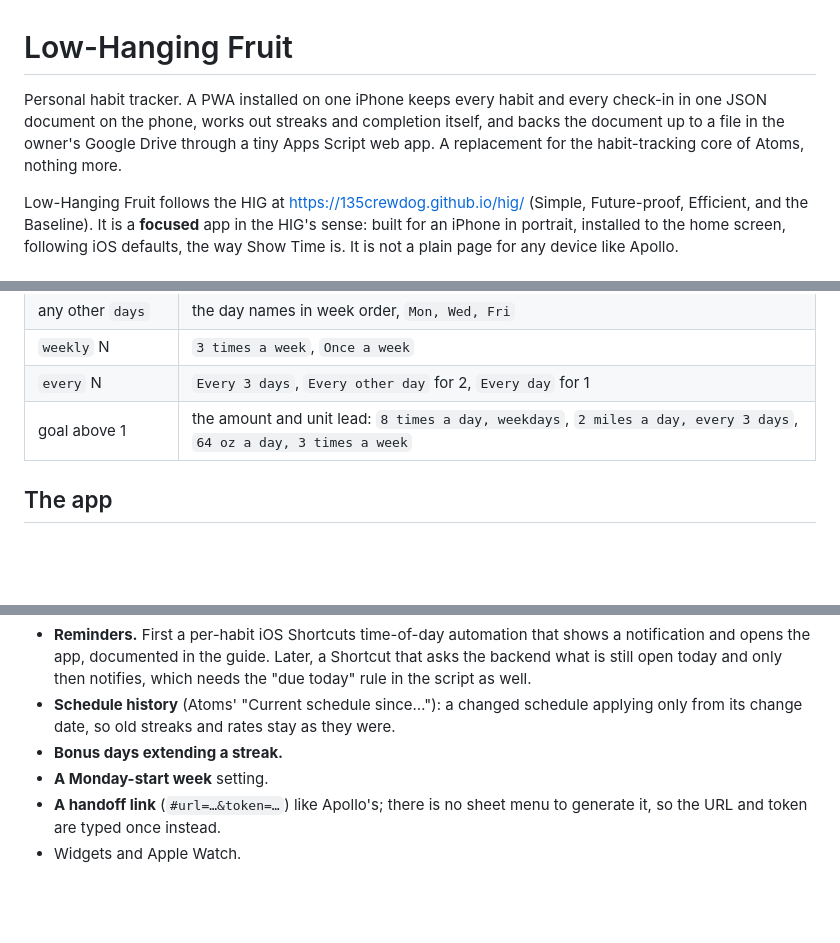
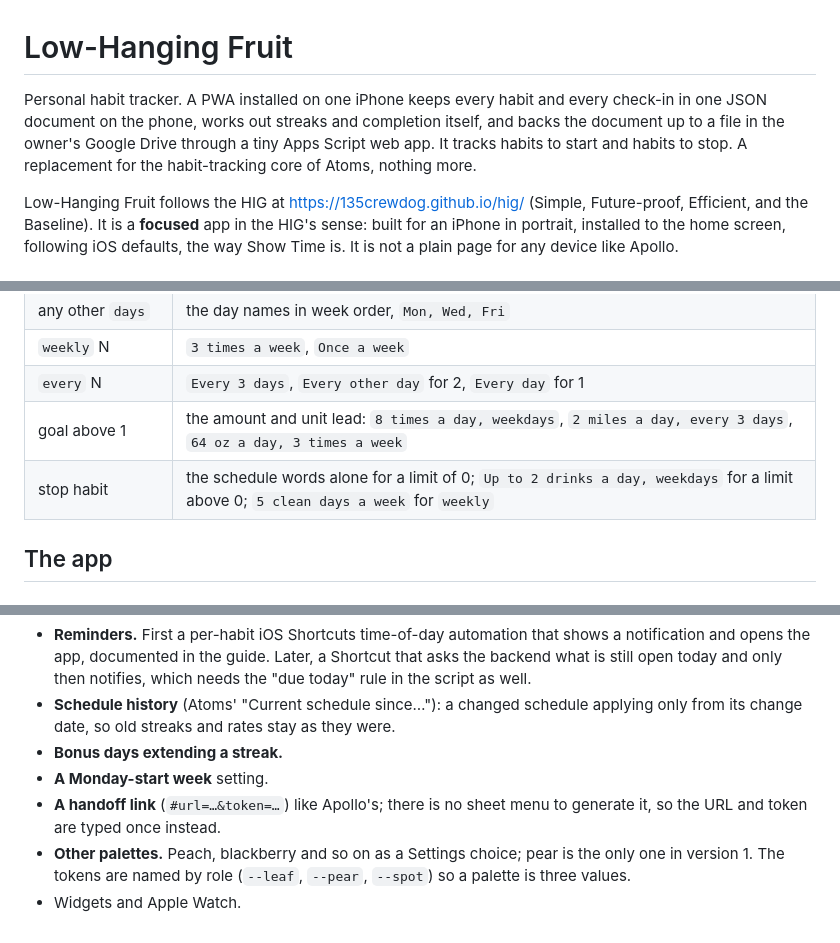
Before and after one commit to 135crewdog/fruit, a Markdown page: CLAUDE.md, 3 parts joined by grey strips. Rendered like a GitHub page; blank space fills up the shorter version.

```diff
--- a/CLAUDE.md
+++ b/CLAUDE.md
@@ -1,6 +1,6 @@
 # Low-Hanging Fruit
 
-Personal habit tracker. A PWA installed on one iPhone keeps every habit and every check-in in one JSON document on the phone, works out streaks and completion itself, and backs the document up to a file in the owner's Google Drive through a tiny Apps Script web app. A replacement for the habit-tracking core of Atoms, nothing more.
+Personal habit tracker. A PWA installed on one iPhone keeps every habit and every check-in in one JSON document on the phone, works out streaks and completion itself, and backs the document up to a file in the owner's Google Drive through a tiny Apps Script web app. It tracks habits to start and habits to stop. A replacement for the habit-tracking core of Atoms, nothing more.
 
 Low-Hanging Fruit follows the HIG at https://135crewdog.github.io/hig/ (Simple, Future-proof, Efficient, and the Baseline). It is a **focused** app in the HIG's sense: built for an iPhone in portrait, installed to the home screen, following iOS defaults, the way Show Time is. It is not a plain page for any device like Apollo.
 
@@ -122,6 +130,7 @@ The app describes a schedule in one phrase, built by one function in `rules.js`:
 | `weekly` N | `3 times a week`, `Once a week` |
 | `every` N | `Every 3 days`, `Every other day` for 2, `Every day` for 1 |
 | goal above 1 | the amount and unit lead: `8 times a day, weekdays`, `2 miles a day, every 3 days`, `64 oz a day, 3 times a week` |
+| stop habit | the schedule words alone for a limit of 0; `Up to 2 drinks a day, weekdays` for a limit above 0; `5 clean days a week` for `weekly` |
 
 ## The app
 
@@ -247,4 +257,5 @@ Discussed, not adopted, might come back. Ask before building.
 - **Bonus days extending a streak.**
 - **A Monday-start week** setting.
 - **A handoff link** (`#url=…&token=…`) like Apollo's; there is no sheet menu to generate it, so the URL and token are typed once instead.
+- **Other palettes.** Peach, blackberry and so on as a Settings choice; pear is the only one in version 1. The tokens are named by role (`--leaf`, `--pear`, `--spot`) so a palette is three values.
 - Widgets and Apple Watch.
```
Also changed, not shown: other parts of CLAUDE.md (+21 -12 lines).
